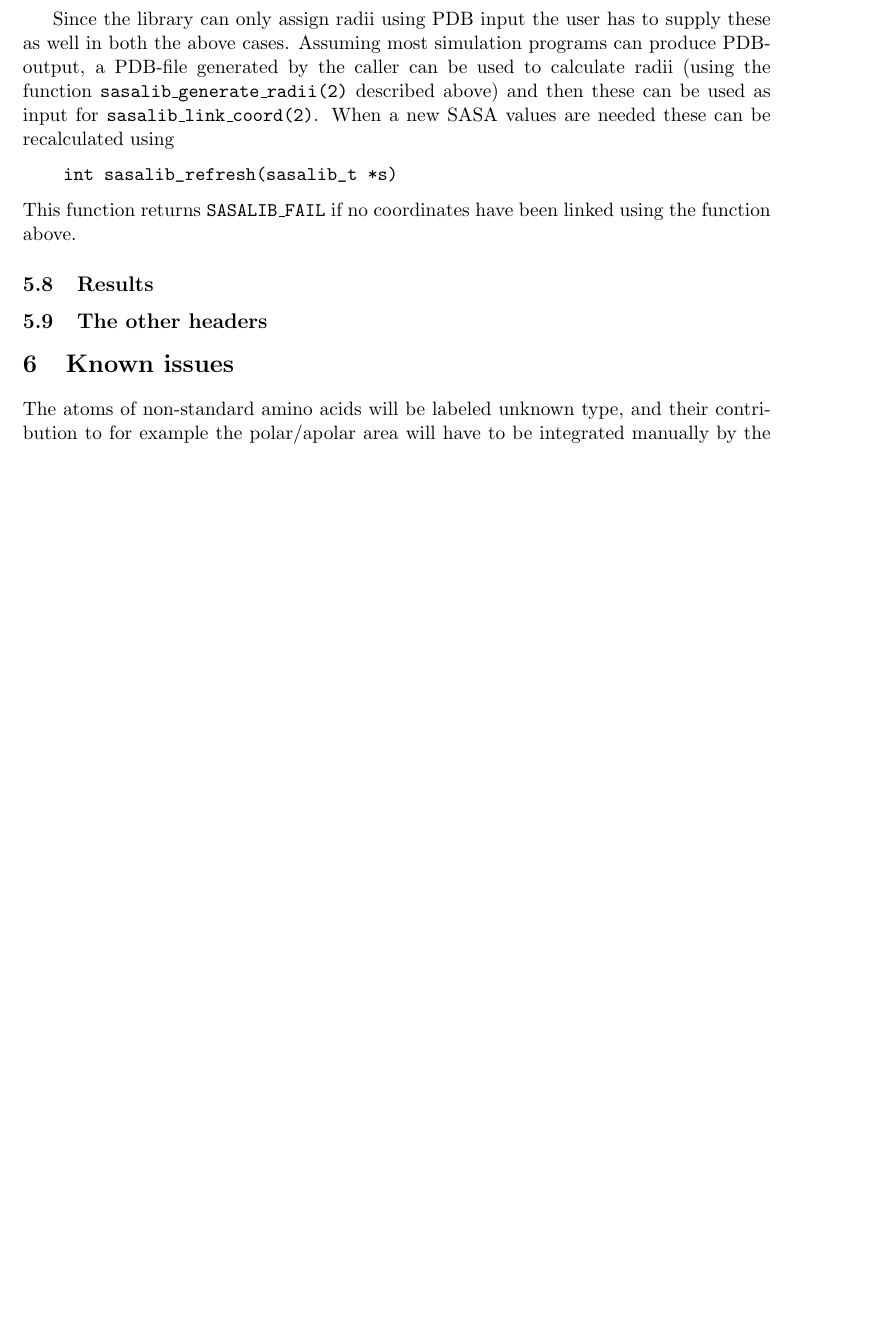
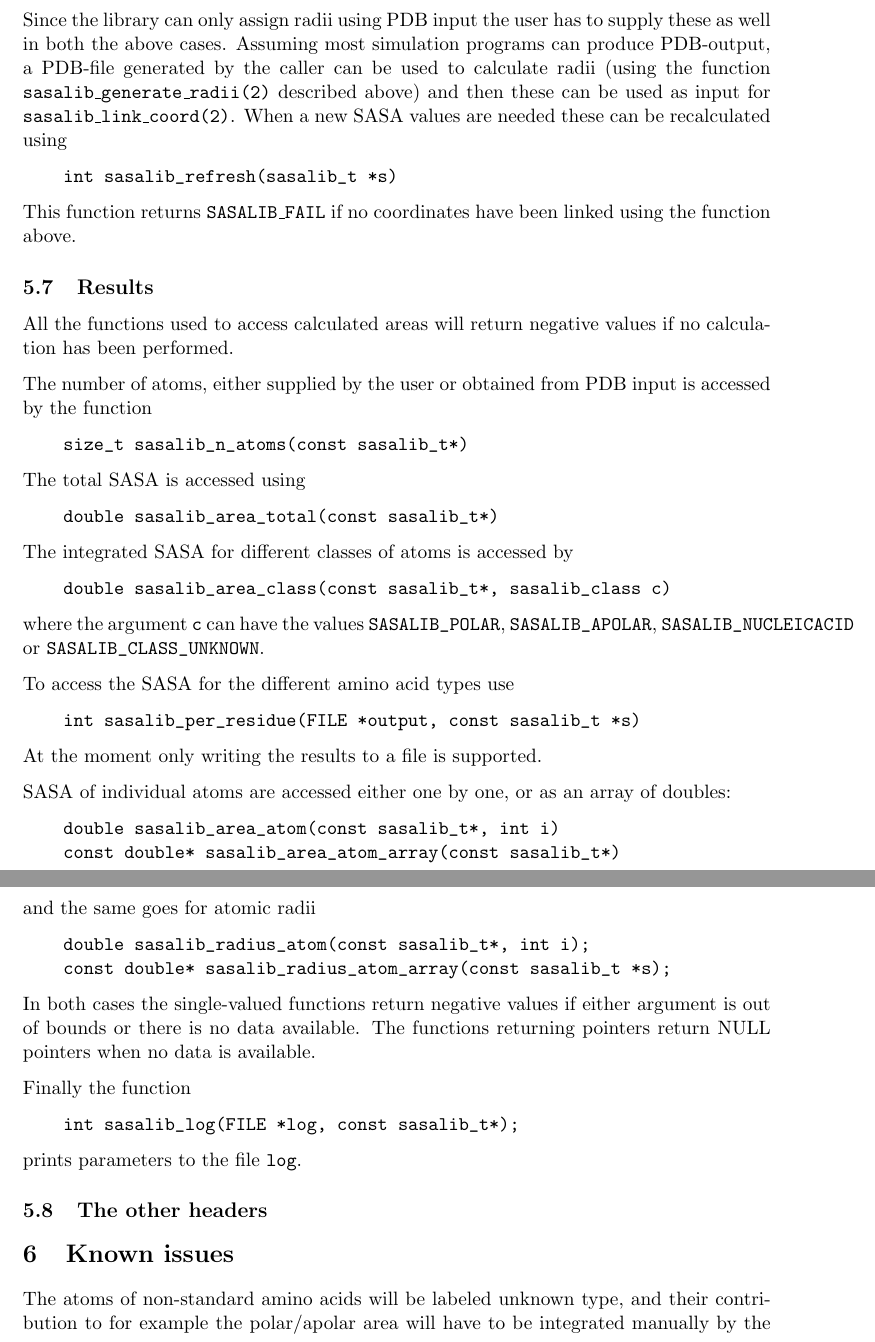
Before and after one commit to mittinatten/freesasa, a LaTeX document (doc/manual.tex): part of page 12 of 12 before the commit and two parts of pages 12 and 13 of 13 after it, the two joined at a grey line, cut so that both start at the same text, the shorter picture padded with empty space. Compiled offline with pdfLaTeX.

Commit message:
More documentation

```diff
--- a/doc/manual.tex
+++ b/doc/manual.tex
@@ -8,6 +8,7 @@
 \usepackage{cite}
 \usepackage[perpage,symbol]{footmisc}
 \usepackage[hang,small]{caption}
+\usepackage{parskip}
 %\usepackage{pslatex}
 
 %\usepackage{fancyvrb}
@@ -686,6 +688,54 @@ been linked using the function above.
 
 \subsection{Results}
 
+All the functions used to access calculated areas will return negative
+values if no calculation has been performed.
+
+The number of atoms, either supplied by the user or obtained from PDB input
+is accessed by the function
+\begin{verbatim}
+    size_t sasalib_n_atoms(const sasalib_t*)
+\end{verbatim}
+The total SASA is accessed using
+\begin{verbatim}
+    double sasalib_area_total(const sasalib_t*)
+\end{verbatim}
+The integrated SASA for different classes of atoms is accessed by
+\begin{verbatim}
+    double sasalib_area_class(const sasalib_t*, sasalib_class c)
+\end{verbatim}
+where the argument \verb|c| can have the values \verb|SASALIB_POLAR|,
+\verb|SASALIB_APOLAR|, \verb|SASALIB_NUCLEICACID| or
+\verb|SASALIB_CLASS_UNKNOWN|.
+
+To access the SASA for the different amino acid types use
+\begin{verbatim}
+    int sasalib_per_residue(FILE *output, const sasalib_t *s)
+\end{verbatim}
+At the moment only writing the results to a file is
+supported.
+
+SASA of individual atoms are accessed either one by one, or
+as an array of doubles:
+\begin{verbatim}
+    double sasalib_area_atom(const sasalib_t*, int i)
+    const double* sasalib_area_atom_array(const sasalib_t*)
+\end{verbatim}
+and the same goes for atomic radii
+\begin{verbatim}
+    double sasalib_radius_atom(const sasalib_t*, int i);
+    const double* sasalib_radius_atom_array(const sasalib_t *s);
+\end{verbatim}
+In both cases the single-valued functions return negative values if
+either argument is out of bounds or there is no data available. The
+functions returning pointers return NULL pointers when no data is
+available.
+
+Finally the function
+\begin{verbatim}
+    int sasalib_log(FILE *log, const sasalib_t*);
+\end{verbatim}
+prints parameters to the file \verb|log|.
 \subsection{The other headers}
 
 \section{Known issues}
```
Also changed, not shown: doc/manual.tex (21 more changed lines), 2 other files.
